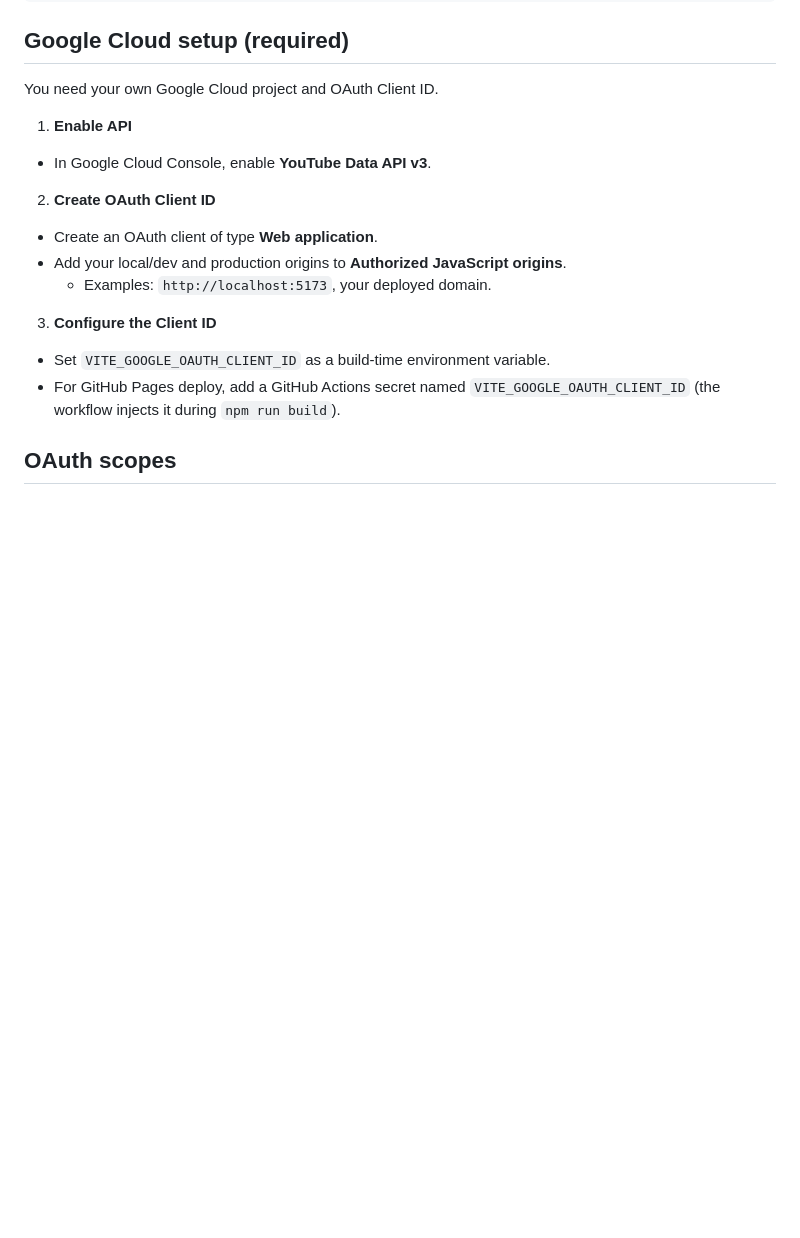
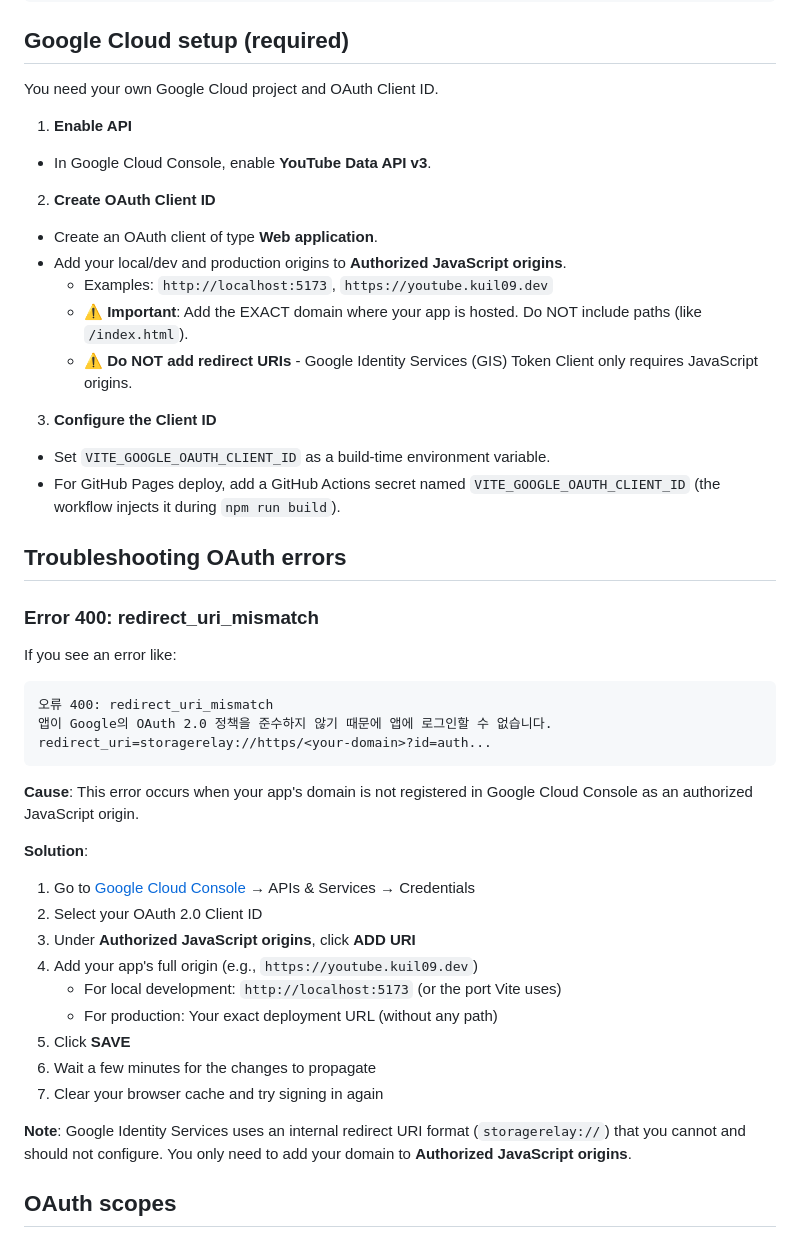
Before and after one commit to kuil09/youtube-subscriptions-backup, a Markdown page: README.md, the part around the change. Drawn GitHub-style; blank space fills up the shorter version.

````diff
--- a/README.md
+++ b/README.md
@@ -71,11 +71,39 @@ You need your own Google Cloud project and OAuth Client ID.
 2) **Create OAuth Client ID**
 - Create an OAuth client of type **Web application**.
 - Add your local/dev and production origins to **Authorized JavaScript origins**.
-  - Examples: `http://localhost:5173`, your deployed domain.
+  - Examples: `http://localhost:5173`, `https://youtube.kuil09.dev`
+  - ⚠️ **Important**: Add the EXACT domain where your app is hosted. Do NOT include paths (like `/index.html`).
+  - ⚠️ **Do NOT add redirect URIs** - Google Identity Services (GIS) Token Client only requires JavaScript origins.
 
 3) **Configure the Client ID**
 - Set `VITE_GOOGLE_OAUTH_CLIENT_ID` as a build-time environment variable.
 - For GitHub Pages deploy, add a GitHub Actions secret named `VITE_GOOGLE_OAUTH_CLIENT_ID` (the workflow injects it during `npm run build`).
+
+## Troubleshooting OAuth errors
+
+### Error 400: redirect_uri_mismatch
+
+If you see an error like:
+```
+오류 400: redirect_uri_mismatch
+앱이 Google의 OAuth 2.0 정책을 준수하지 않기 때문에 앱에 로그인할 수 없습니다.
+redirect_uri=storagerelay://https/<your-domain>?id=auth...
+```
+
+**Cause**: This error occurs when your app's domain is not registered in Google Cloud Console as an authorized JavaScript origin.
+
+**Solution**:
+1. Go to [Google Cloud Console](https://console.cloud.google.com/) → APIs & Services → Credentials
+2. Select your OAuth 2.0 Client ID
+3. Under **Authorized JavaScript origins**, click **ADD URI**
+4. Add your app's full origin (e.g., `https://youtube.kuil09.dev`)
+   - For local development: `http://localhost:5173` (or the port Vite uses)
+   - For production: Your exact deployment URL (without any path)
+5. Click **SAVE**
+6. Wait a few minutes for the changes to propagate
+7. Clear your browser cache and try signing in again
+
+**Note**: Google Identity Services uses an internal redirect URI format (`storagerelay://`) that you cannot and should not configure. You only need to add your domain to **Authorized JavaScript origins**.
 
 ## OAuth scopes
 - Read-only operations use:
````
Also changed, not shown: README.ja.md (+29 -1 lines), README.ko.md (+29 -1 lines).
